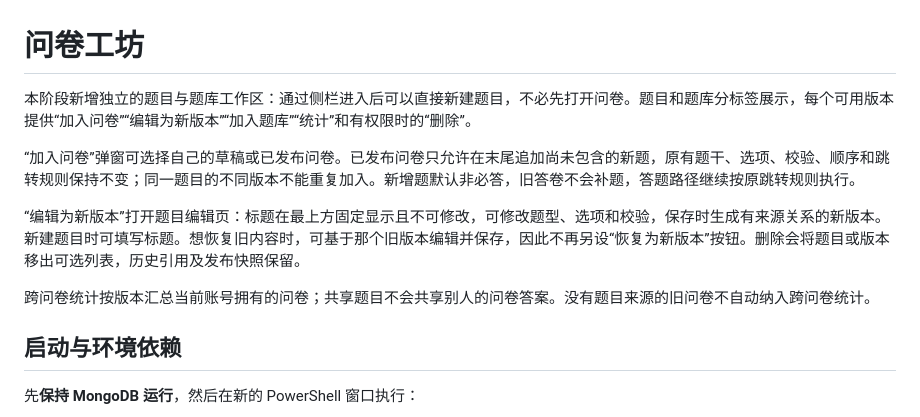
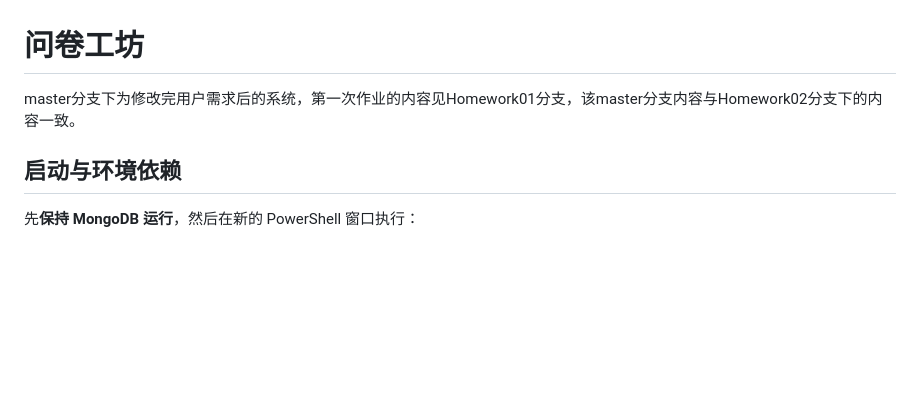
Before and after one commit to huiyaou/DBMS, a Markdown page: README.md, the part around the change. GitHub-like rendering; blank space fills up the shorter version.

Commit message:
修改README

```diff
--- a/README.md
+++ b/README.md
@@ -1,12 +1,5 @@
 # 问卷工坊
-
-本阶段新增独立的题目与题库工作区：通过侧栏进入后可以直接新建题目，不必先打开问卷。题目和题库分标签展示，每个可用版本提供“加入问卷”“编辑为新版本”“加入题库”“统计”和有权限时的“删除”。
-
-“加入问卷”弹窗可选择自己的草稿或已发布问卷。已发布问卷只允许在末尾追加尚未包含的新题，原有题干、选项、校验、顺序和跳转规则保持不变；同一题目的不同版本不能重复加入。新增题默认非必答，旧答卷不会补题，答题路径继续按原跳转规则执行。
-
-“编辑为新版本”打开题目编辑页：标题在最上方固定显示且不可修改，可修改题型、选项和校验，保存时生成有来源关系的新版本。新建题目时可填写标题。想恢复旧内容时，可基于那个旧版本编辑并保存，因此不再另设“恢复为新版本”按钮。删除会将题目或版本移出可选列表，历史引用及发布快照保留。
-
-跨问卷统计按版本汇总当前账号拥有的问卷；共享题目不会共享别人的问卷答案。没有题目来源的旧问卷不自动纳入跨问卷统计。
+master分支下为修改完用户需求后的系统，第一次作业的内容见Homework01分支，该master分支内容与Homework02分支下的内容一致。
 
 ## 启动与环境依赖
 
```
